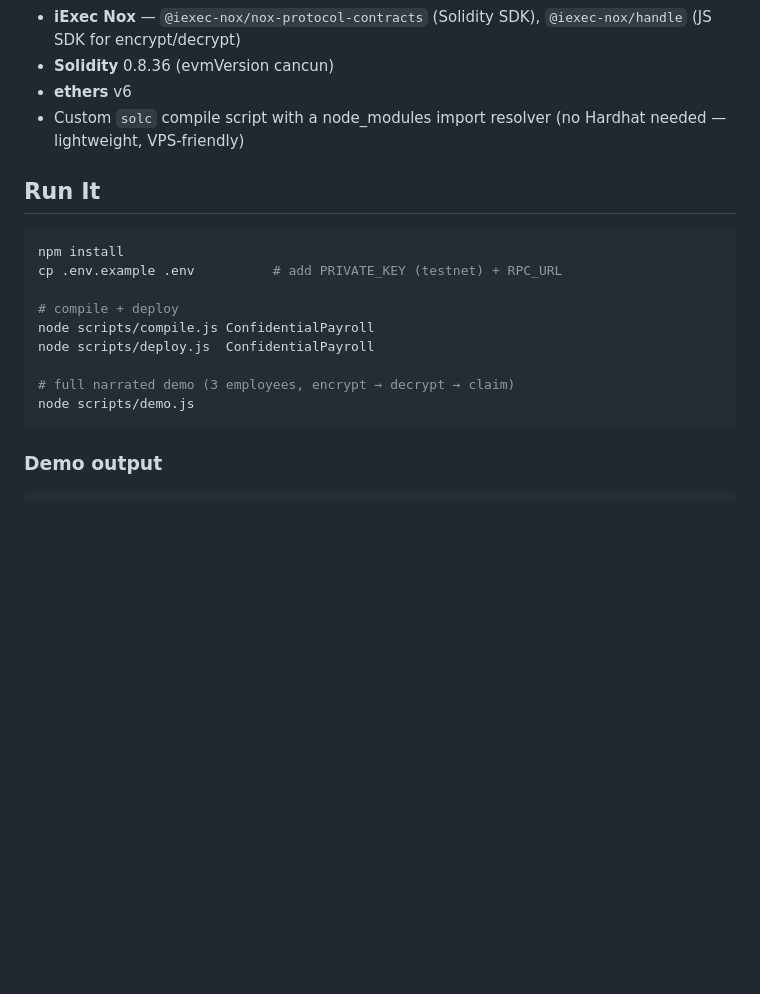
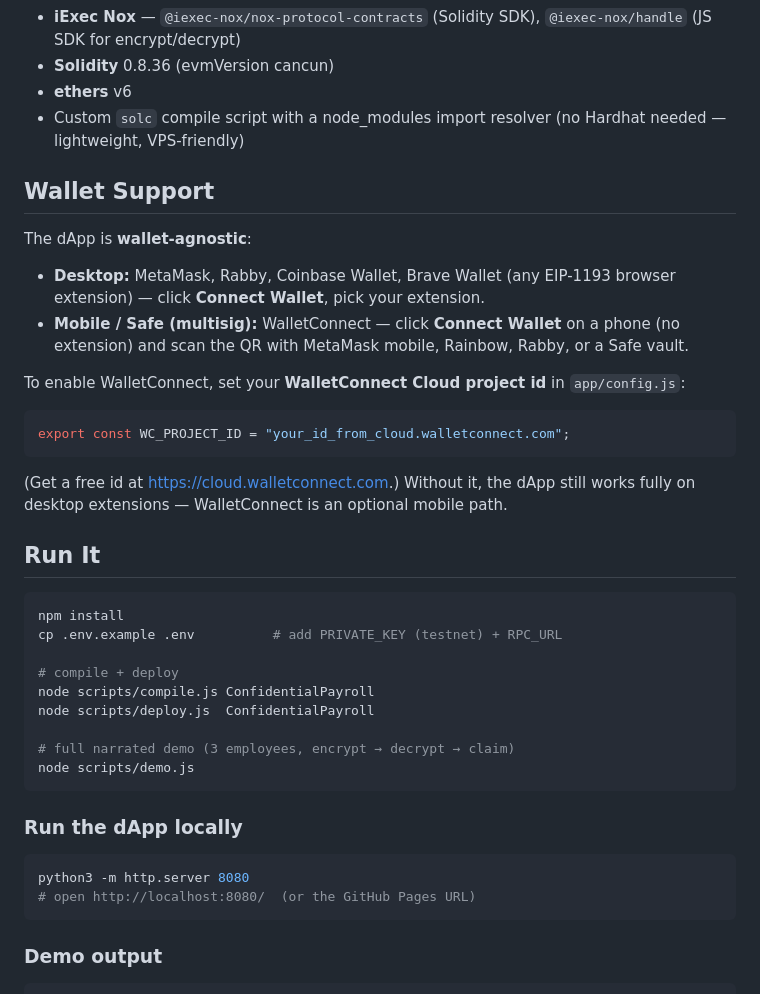
Before and after one commit to juantzy7/wtf-nox-payroll, a Markdown page: README.md, the part around the change. GitHub-like rendering; blank space fills up the shorter version.

Commit message:
README: wallet-agnostic support + dApp run instructions

````diff
--- a/README.md
+++ b/README.md
@@ -71,6 +71,26 @@ decrypt. Every state-changing op re-grants `allowThis` + `allow`.
 - Custom `solc` compile script with a node_modules import resolver
   (no Hardhat needed — lightweight, VPS-friendly)
 
+## Wallet Support
+
+The dApp is **wallet-agnostic**:
+
+- **Desktop:** MetaMask, Rabby, Coinbase Wallet, Brave Wallet (any EIP-1193
+  browser extension) — click **Connect Wallet**, pick your extension.
+- **Mobile / Safe (multisig):** WalletConnect — click **Connect Wallet** on a
+  phone (no extension) and scan the QR with MetaMask mobile, Rainbow, Rabby,
+  or a Safe vault.
+
+To enable WalletConnect, set your **WalletConnect Cloud project id** in
+`app/config.js`:
+
+```js
+export const WC_PROJECT_ID = "your_id_from_cloud.walletconnect.com";
+```
+
+(Get a free id at https://cloud.walletconnect.com.) Without it, the dApp still
+works fully on desktop extensions — WalletConnect is an optional mobile path.
+
 ## Run It
 
 ```bash
@@ -83,6 +103,13 @@ node scripts/deploy.js  ConfidentialPayroll
 
 # full narrated demo (3 employees, encrypt → decrypt → claim)
 node scripts/demo.js
+```
+
+### Run the dApp locally
+
+```bash
+python3 -m http.server 8080
+# open http://localhost:8080/  (or the GitHub Pages URL)
 ```
 
 ### Demo output
````
